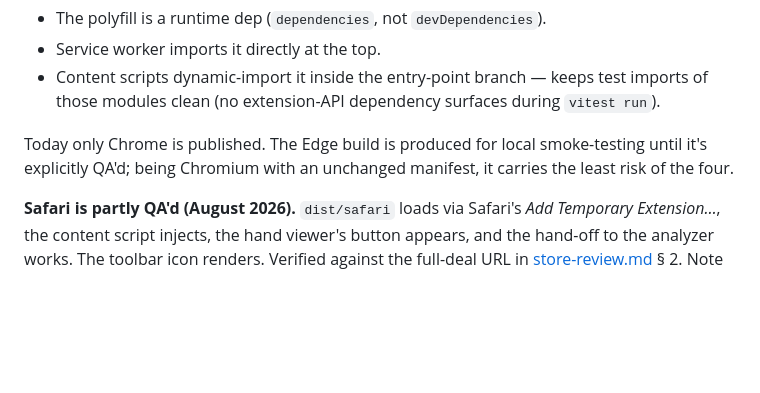
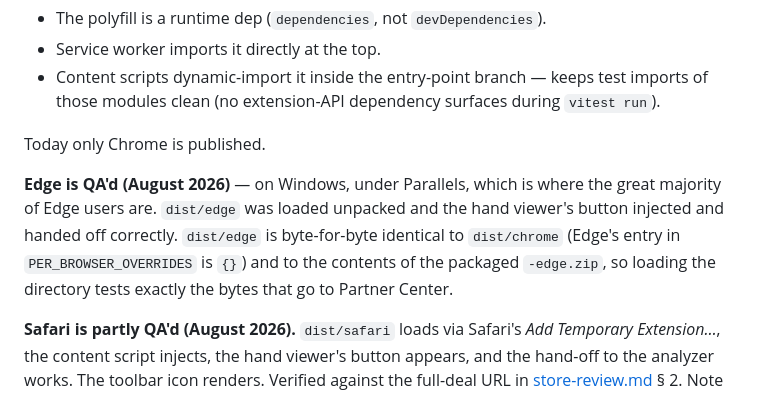
Before and after one commit to Rick-Wilson/acbl-live-fetch, a Markdown page: docs/architecture.md, the part around the change. GitHub-like rendering; blank space fills up the shorter version.

Commit message:
Record Edge as QA'd
Tested on Windows under Parallels rather than macOS — that is where the
great majority of Edge users are, so it is the more representative run.
dist/edge loaded unpacked, the hand viewer's button injected, and the
hand-off worked.

dist/edge is byte-for-byte identical to dist/chrome and to the contents of
the packaged -edge.zip, so loading the directory tested exactly the bytes
that go to Partner Center.

Co-Authored-By: Claude Opus 5 (1M context) <noreply@anthropic.com>

```diff
--- a/docs/architecture.md
+++ b/docs/architecture.md
@@ -216,7 +216,15 @@ Source files use `browser.*` via `webextension-polyfill`:
 - Service worker imports it directly at the top.
 - Content scripts dynamic-import it inside the entry-point branch — keeps test imports of those modules clean (no extension-API dependency surfaces during `vitest run`).
 
-Today only Chrome is published. The Edge build is produced for local smoke-testing until it's explicitly QA'd; being Chromium with an unchanged manifest, it carries the least risk of the four.
+Today only Chrome is published.
+
+**Edge is QA'd (August 2026)** — on Windows, under Parallels, which is where
+the great majority of Edge users are. `dist/edge` was loaded unpacked and the
+hand viewer's button injected and handed off correctly. `dist/edge` is
+byte-for-byte identical to `dist/chrome` (Edge's entry in
+`PER_BROWSER_OVERRIDES` is `{}`) and to the contents of the packaged
+`-edge.zip`, so loading the directory tests exactly the bytes that go to
+Partner Center.
 
 **Safari is partly QA'd (August 2026).** `dist/safari` loads via Safari's *Add Temporary Extension…*, the content script injects, the hand viewer's button appears, and the hand-off to the analyzer works. The toolbar icon renders. Verified against the full-deal URL in [store-review.md](store-review.md) § 2. Note the icons were absent from the Safari bundle until the Xcode project was taught to reference them — see § 3bb there, which also gives the diff command to check the built `.appex` against `dist/safari`.
 
```
